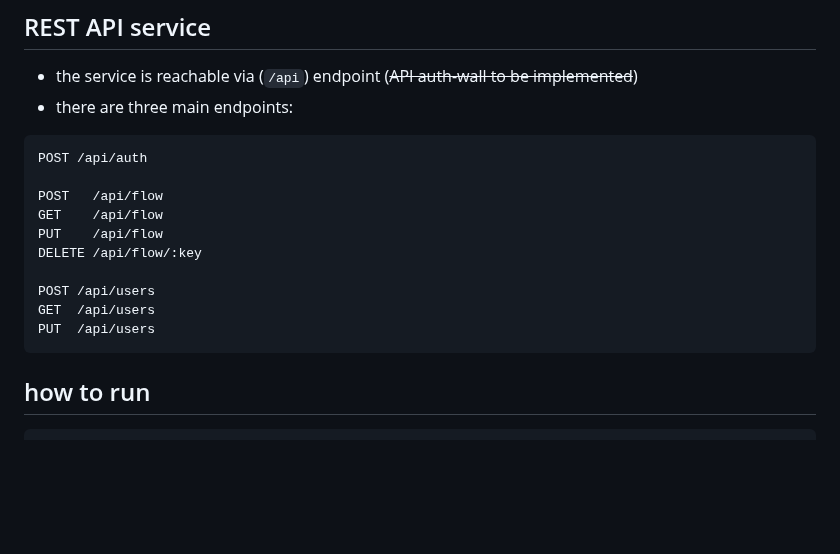
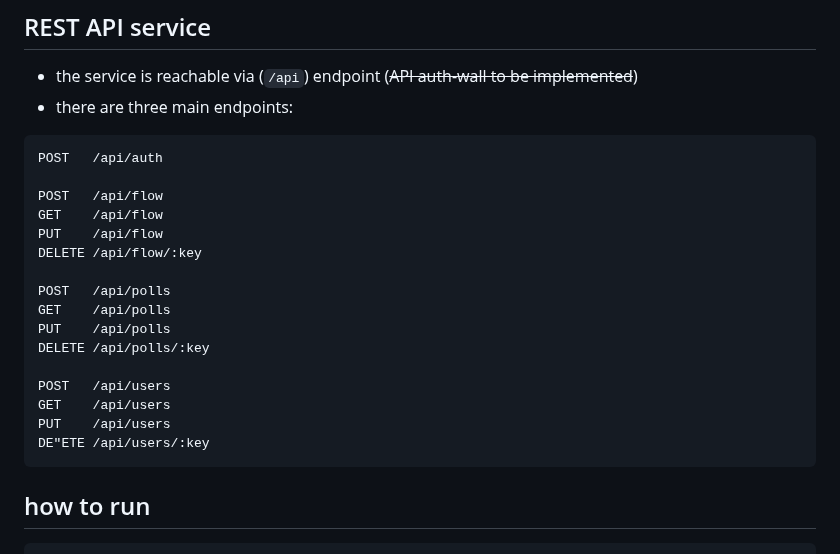
Before and after one commit to krustowski/littr, a Markdown page: README.md, the part around one of its changes. Rendered like a GitHub page; blank space fills up the shorter version.

````diff
--- a/README.md
+++ b/README.md
@@ -56,16 +56,22 @@ litter again, now in Go as a PWA --- a microblogging service without notificatio
 + there are three main endpoints:
 
 ```http
-POST /api/auth
+POST   /api/auth
 
 POST   /api/flow
 GET    /api/flow
 PUT    /api/flow
 DELETE /api/flow/:key
 
-POST /api/users
-GET  /api/users
-PUT  /api/users
+POST   /api/polls
+GET    /api/polls
+PUT    /api/polls
+DELETE /api/polls/:key
+
+POST   /api/users
+GET    /api/users
+PUT    /api/users
+DE"ETE /api/users/:key
 ```
 
 ## how to run
````
Also changed, not shown: other parts of README.md (+1 -1 lines).
